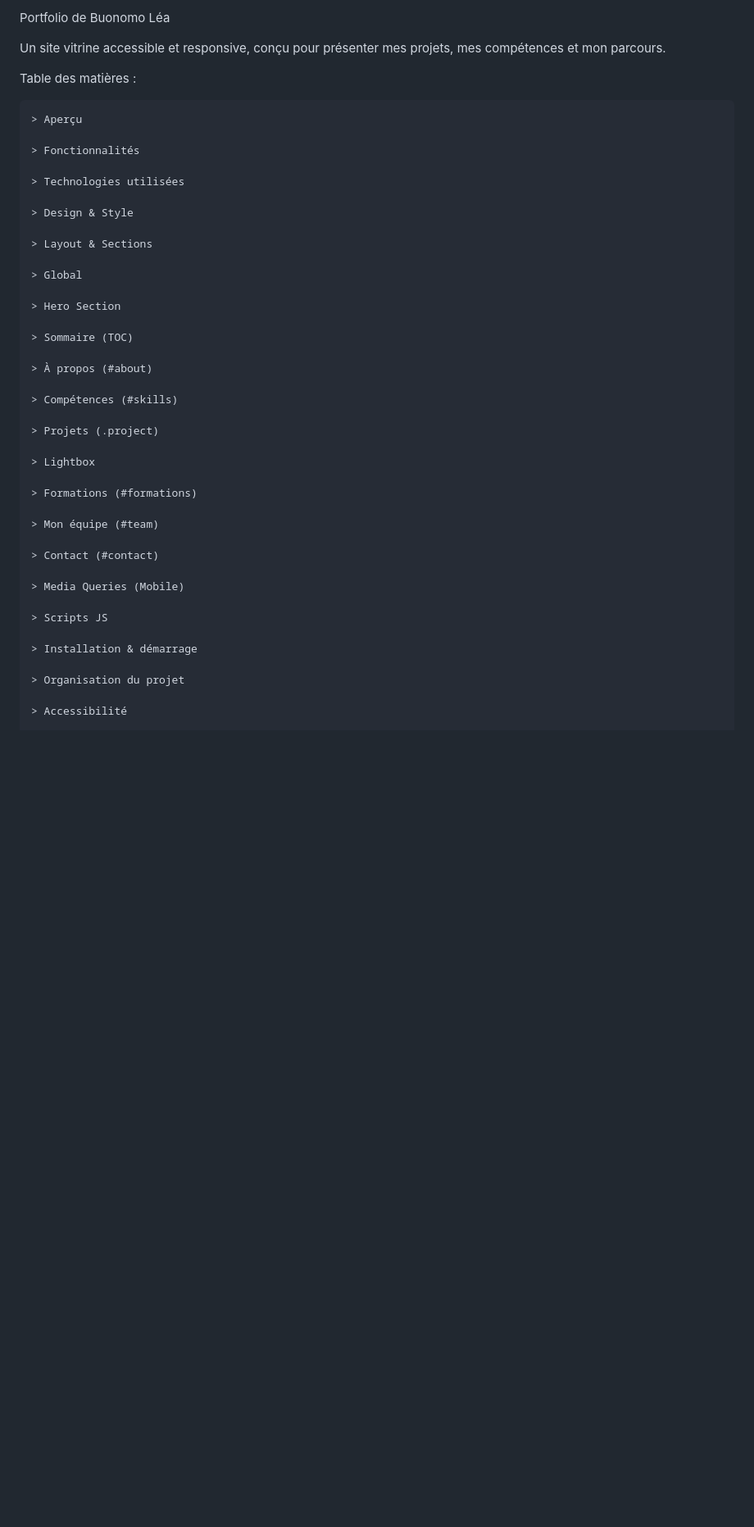
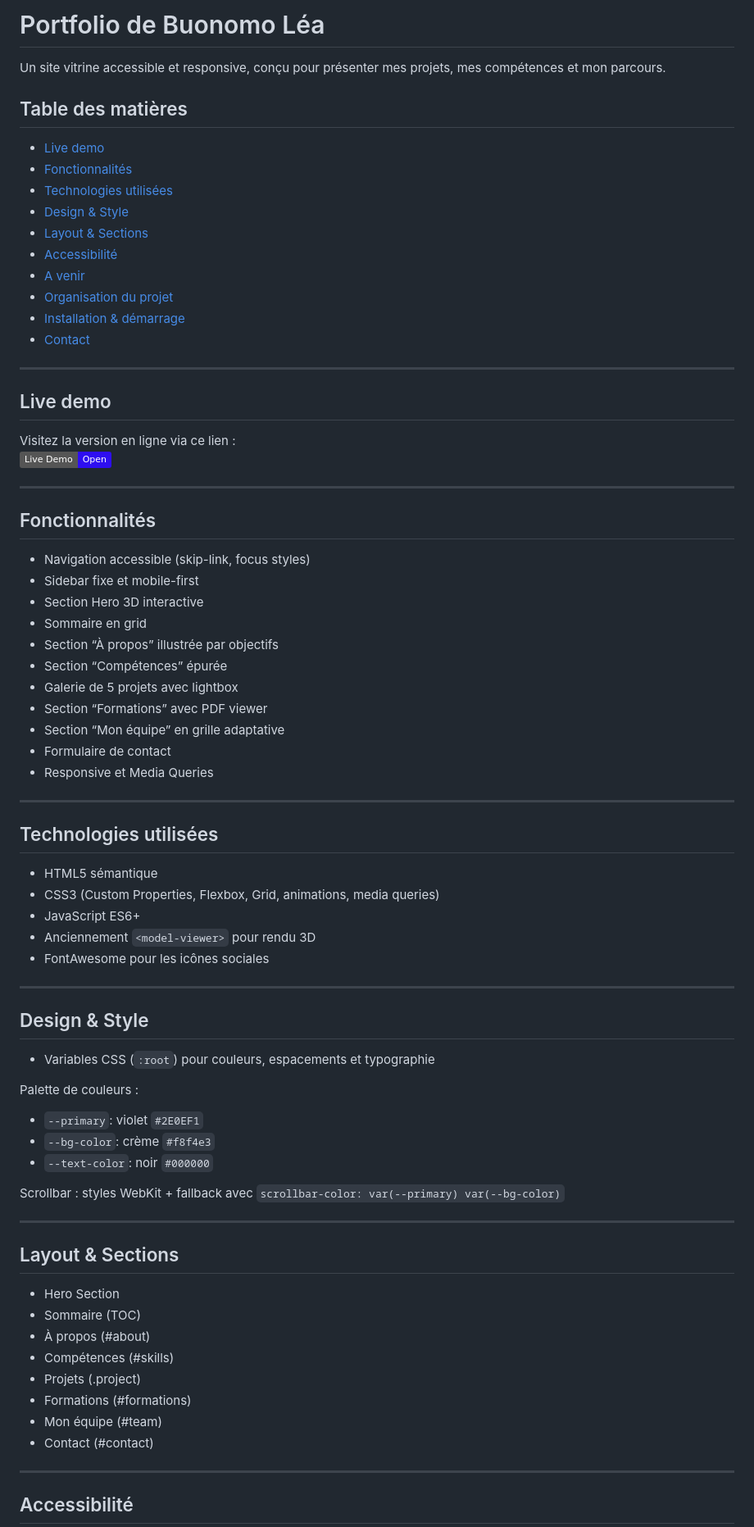
Before and after one commit to BuonomoLea/portfolio-lea-buonomo, a Markdown page: README.md, the part around one of its changes. Shown at 82% size. Rendered like a GitHub page; badges without logos; blank space fills up the shorter version.

```diff
--- a/README.md
+++ b/README.md
@@ -1,46 +1,80 @@
-Portfolio de Buonomo Léa
+# Portfolio de Buonomo Léa
 
 Un site vitrine accessible et responsive, conçu pour présenter mes projets, mes compétences et mon parcours.
 
-Table des matières :
+## Table des matières
 
-    > Aperçu
+- [Live demo](#live-demo)
+- [Fonctionnalités](#fonctionnalités)
+- [Technologies utilisées](#technologies-utilisées)
+- [Design & Style](#design--style)
+- [Layout & Sections](#layout--sections)
+- [Accessibilité](#accessibilité)
+- [A venir](#a-venir)
+- [Organisation du projet](#organisation-du-projet)
+- [Installation & démarrage](#installation--démarrage)
+- [Contact](#contact)
 
-    > Fonctionnalités
+---
 
-    > Technologies utilisées
+## Live demo
 
-    > Design & Style
+Visitez la version en ligne via ce lien :
+[![Live Demo](https://img.shields.io/badge/Live_Demo-Open-2E0EF1)](https://buonomolea.github.io/BUONOMO_Lea_Portfolio_2025_FR/)
 
-    > Layout & Sections
+---
 
-    > Global
+## Fonctionnalités
 
-    > Hero Section
+- Navigation accessible (skip-link, focus styles)
+- Sidebar fixe et mobile-first
+- Section Hero 3D interactive
+- Sommaire en grid
+- Section “À propos” illustrée par objectifs
+- Section “Compétences” épurée
+- Galerie de 5 projets avec lightbox
+- Section “Formations” avec PDF viewer
+- Section “Mon équipe” en grille adaptative
+- Formulaire de contact
+- Responsive et Media Queries
 
-    > Sommaire (TOC)
+---
 
-    > À propos (#about)
+## Technologies utilisées
 
-    > Compétences (#skills)
+- HTML5 sémantique
+- CSS3 (Custom Properties, Flexbox, Grid, animations, media queries)
+- JavaScript ES6+
+- Anciennement `<model-viewer>` pour rendu 3D
+- FontAwesome pour les icônes sociales
 
-    > Projets (.project)
+---
 
-    > Lightbox
+## Design & Style
 
-    > Formations (#formations)
+- Variables CSS (`:root`) pour couleurs, espacements et typographie
 
-    > Mon équipe (#team)
+Palette de couleurs :
+- `--primary`: violet `#2E0EF1`
+- `--bg-color`: crème `#f8f4e3`
+- `--text-color`: noir `#000000`
 
-    > Contact (#contact)
+Scrollbar : styles WebKit + fallback avec `scrollbar-color: var(--primary) var(--bg-color)`
 
-    > Media Queries (Mobile)
+---
 
-    > Scripts JS
+## Layout & Sections
 
-    > Installation & démarrage
+- Hero Section
+- Sommaire (TOC)
+- À propos (#about)
+- Compétences (#skills)
+- Projets (.project)
+- Formations (#formations)
+- Mon équipe (#team)
+- Contact (#contact)
 
-    > Organisation du projet
+---
 
-    > Accessibilité
+## Accessibilité
 
```
Also changed, not shown: other parts of README.md (+33 -168 lines).
